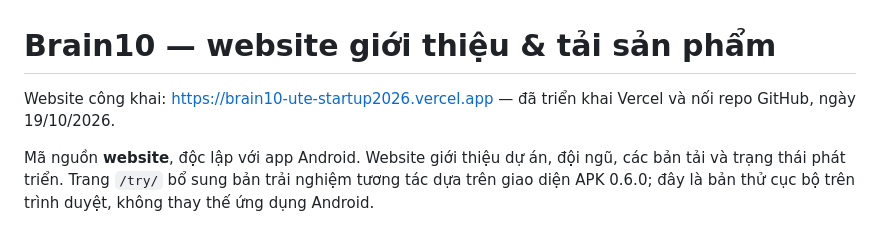
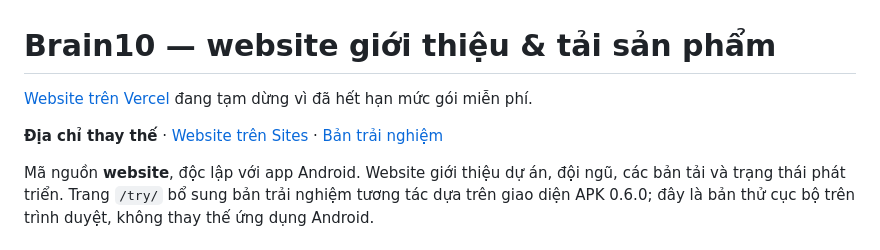
Before and after one commit to zomboXx/UTE-START-UP-2026, a Markdown page: README.md, the part around the change. Drawn GitHub-style.

Commit message:
Document alternate Brain10 website URL

```diff
--- a/README.md
+++ b/README.md
@@ -1,6 +1,8 @@
 # Brain10 — website giới thiệu & tải sản phẩm
 
-Website công khai: https://brain10-ute-startup2026.vercel.app — đã triển khai Vercel và nối repo GitHub, ngày 19/10/2026.
+[Website trên Vercel](https://brain10-ute-startup2026.vercel.app) đang tạm dừng vì đã hết hạn mức gói miễn phí.
+
+**Địa chỉ thay thế** · [Website trên Sites](https://brain10-ute-startup2026.sunnyegret35.chatgpt.site/) · [Bản trải nghiệm](https://brain10-ute-startup2026.sunnyegret35.chatgpt.site/try/)
 
 Mã nguồn **website**, độc lập với app Android. Website giới thiệu dự án, đội ngũ, các bản tải và trạng thái phát triển. Trang `/try/` bổ sung bản trải nghiệm tương tác dựa trên giao diện APK 0.6.0; đây là bản thử cục bộ trên trình duyệt, không thay thế ứng dụng Android.
 
```
